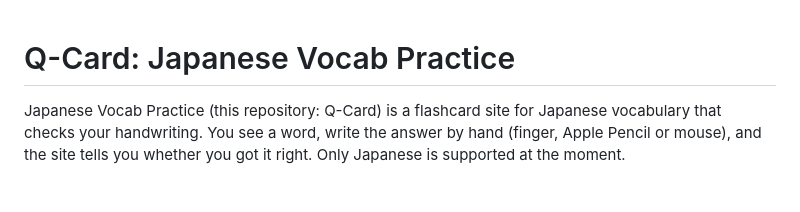
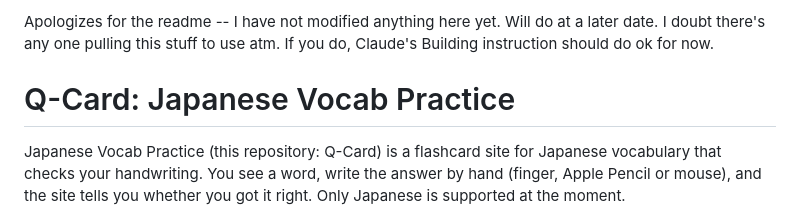
Before and after one commit to andever2026/Q-Card, a Markdown page: README.md, the part around the change. Rendered like a GitHub page; blank space fills up the shorter version.

Commit message:
Update README.md
Added a note about the README status and building instructions.

```diff
--- a/README.md
+++ b/README.md
@@ -1,3 +1,6 @@
+Apologizes for the readme -- I have not modified anything here yet. Will do at a later date.
+I doubt there's any one pulling this stuff to use atm. If you do, Claude's Building instruction should do ok for now.
+
 # Q-Card: Japanese Vocab Practice
 
 Japanese Vocab Practice (this repository: Q-Card) is a flashcard site for Japanese vocabulary that checks your handwriting. You see a word, write the answer by hand (finger, Apple Pencil or mouse), and the site tells you whether you got it right. Only Japanese is supported at the moment.
```
